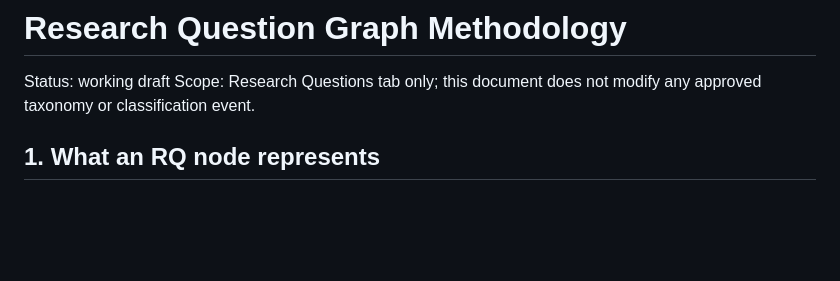
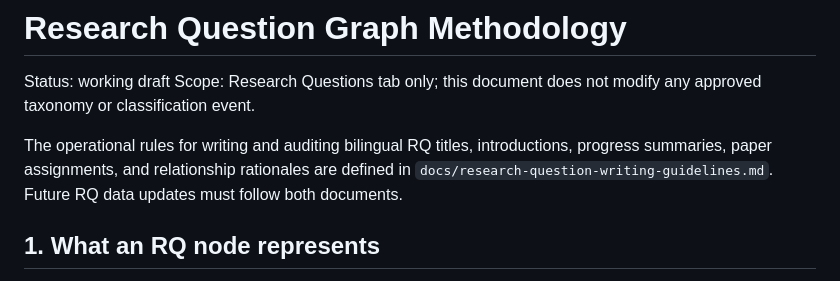
Before and after one commit to ZhaoyueSun/llm-interpretability-kb, a Markdown page: docs/research-question-graph-methodology.md, the part around the change. Rendered like a GitHub page; blank space fills up the shorter version.

Commit message:
Document research question quality guidelines

```diff
--- a/docs/research-question-graph-methodology.md
+++ b/docs/research-question-graph-methodology.md
@@ -2,6 +2,11 @@
 
 Status: working draft
 Scope: Research Questions tab only; this document does not modify any approved taxonomy or classification event.
+
+The operational rules for writing and auditing bilingual RQ titles, introductions,
+progress summaries, paper assignments, and relationship rationales are defined in
+`docs/research-question-writing-guidelines.md`. Future RQ data updates must follow both
+documents.
 
 ## 1. What an RQ node represents
 
```
Also changed, not shown: AGENTS.md (+1 -0 lines), docs/research-question-writing-guidelines.md (added, +307 -0 lines).
